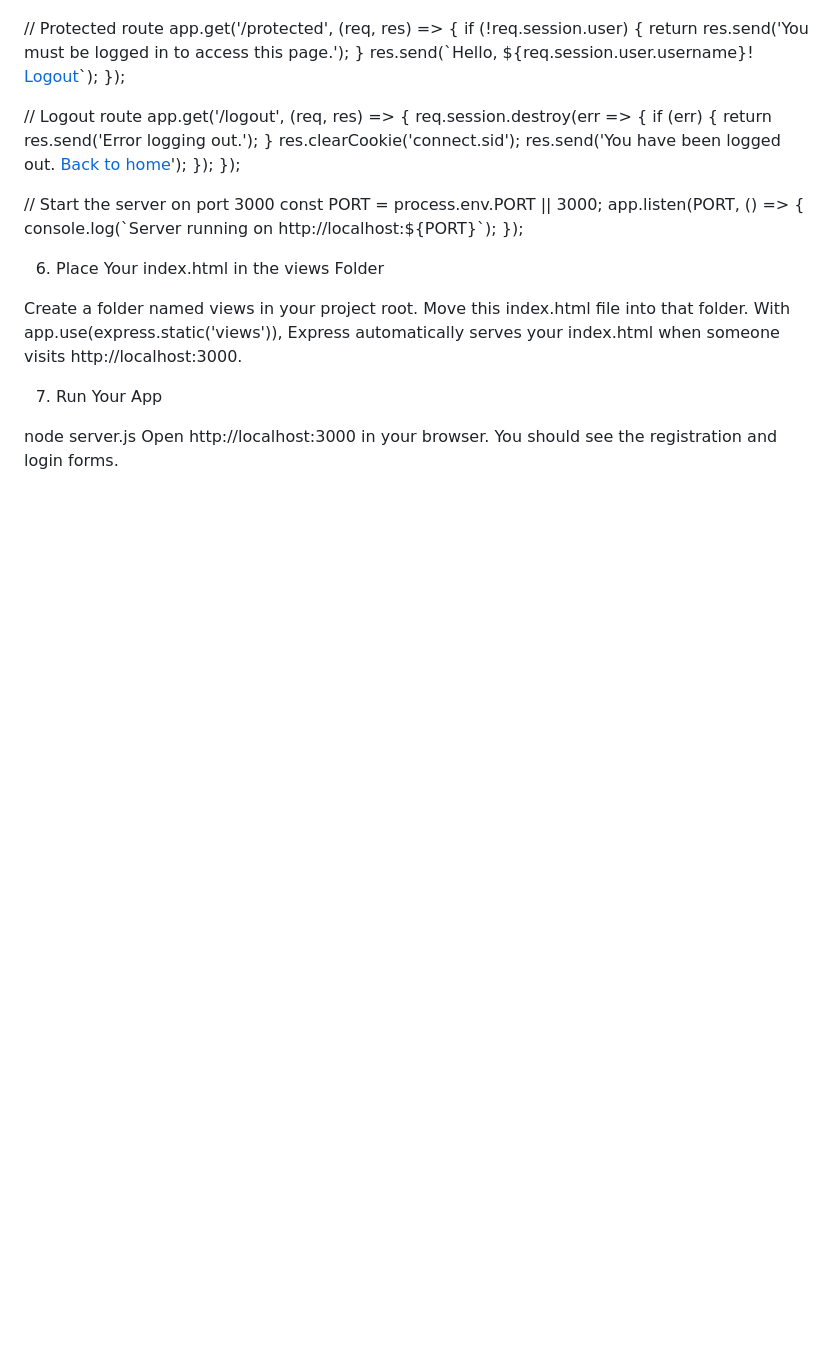
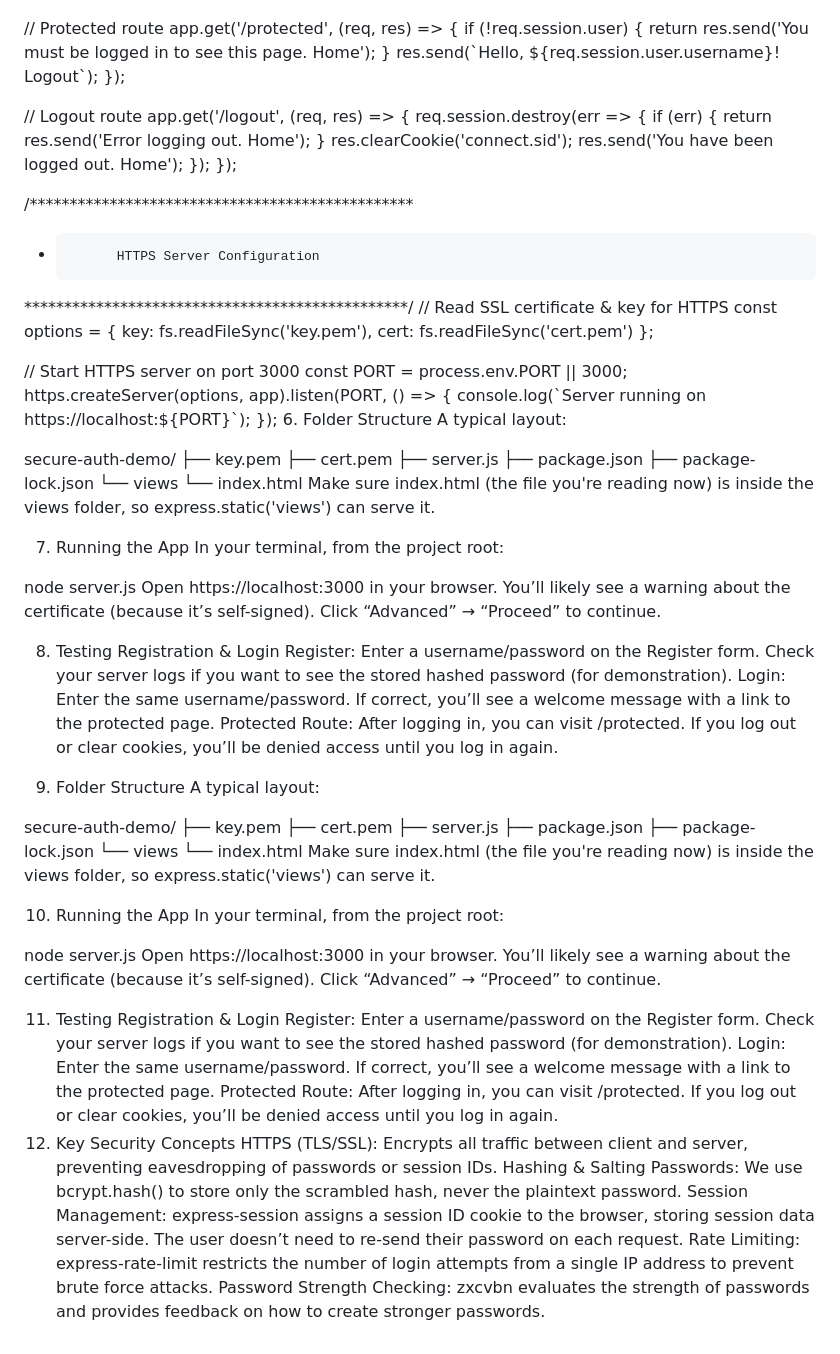
Before and after one commit to hanfeyyap/secure-auth-demo, a Markdown page: README.md, the part around the change printed below. GitHub-like rendering; blank space fills up the shorter version.

```diff
--- a/README.md
+++ b/README.md
@@ -90,35 +133,86 @@ app.post('/login', async (req, res) => {
 // Protected route
 app.get('/protected', (req, res) => {
   if (!req.session.user) {
-    return res.send('You must be logged in to access this page.');
+    return res.send('You must be logged in to see this page. Home');
   }
-  res.send(\`Hello, \${req.session.user.username}! <a href="/logout">Logout</a>\`);
+  res.send(\`Hello, \${req.session.user.username}! Logout\`);
 });
 
 // Logout route
 app.get('/logout', (req, res) => {
   req.session.destroy(err => {
     if (err) {
-      return res.send('Error logging out.');
+      return res.send('Error logging out. Home');
     }
     res.clearCookie('connect.sid');
-    res.send('You have been logged out. <a href="/">Back to home</a>');
+    res.send('You have been logged out. Home');
   });
 });
 
-// Start the server on port 3000
+/************************************************
+ *           HTTPS Server Configuration
+ ************************************************/
+// Read SSL certificate & key for HTTPS
+const options = {
+  key: fs.readFileSync('key.pem'),
+  cert: fs.readFileSync('cert.pem')
+};
+
+// Start HTTPS server on port 3000
 const PORT = process.env.PORT || 3000;
-app.listen(PORT, () => {
-  console.log(\`Server running on http://localhost:\${PORT}\`);
+https.createServer(options, app).listen(PORT, () => {
+  console.log(\`Server running on https://localhost:\${PORT}\`);
 });
+6. Folder Structure
+A typical layout:
 
-6. Place Your index.html in the views Folder
+secure-auth-demo/
+├── key.pem
+├── cert.pem
+├── server.js
+├── package.json
+├── package-lock.json
+└── views
+    └── index.html
+Make sure index.html (the file you're reading now) is inside the views folder, so express.static('views') can serve it.
 
-Create a folder named views in your project root.
-Move this index.html file into that folder.
-With app.use(express.static('views')), Express automatically serves your index.html when someone visits http://localhost:3000.
-
-7. Run Your App
+7. Running the App
+In your terminal, from the project root:
 
 node server.js
-Open http://localhost:3000 in your browser. You should see the registration and login forms.
+Open https://localhost:3000 in your browser. You’ll likely see a warning about the certificate (because it’s self-signed). Click “Advanced” → “Proceed” to continue.
+
+8. Testing Registration & Login
+Register: Enter a username/password on the Register form. Check your server logs if you want to see the stored hashed password (for demonstration).
+Login: Enter the same username/password. If correct, you’ll see a welcome message with a link to the protected page.
+Protected Route: After logging in, you can visit /protected. If you log out or clear cookies, you’ll be denied access until you log in again.
+
+9. Folder Structure
+A typical layout:
+
+secure-auth-demo/
+├── key.pem
+├── cert.pem
+├── server.js
+├── package.json
+├── package-lock.json
+└── views
+    └── index.html
+Make sure index.html (the file you're reading now) is inside the views folder, so express.static('views') can serve it.
+
+10. Running the App
+In your terminal, from the project root:
+
+node server.js
+Open https://localhost:3000 in your browser. You’ll likely see a warning about the certificate (because it’s self-signed). Click “Advanced” → “Proceed” to continue.
+
+11. Testing Registration & Login
+Register: Enter a username/password on the Register form. Check your server logs if you want to see the stored hashed password (for demonstration).
+Login: Enter the same username/password. If correct, you’ll see a welcome message with a link to the protected page.
+Protected Route: After logging in, you can visit /protected. If you log out or clear cookies, you’ll be denied access until you log in again.
+12. Key Security Concepts
+HTTPS (TLS/SSL): Encrypts all traffic between client and server, preventing eavesdropping of passwords or session IDs.
+Hashing & Salting Passwords: We use bcrypt.hash() to store only the scrambled hash, never the plaintext password.
+Session Management: express-session assigns a session ID cookie to the browser, storing session data server-side. The user doesn’t need to re-send their password on each request.
+Rate Limiting: express-rate-limit restricts the number of login attempts from a single IP address to prevent brute force attacks.
+Password Strength Checking: zxcvbn evaluates the strength of passwords and provides feedback on how to create stronger passwords.
```
Also changed, not shown: other parts of README.md (+77 -34 lines).
